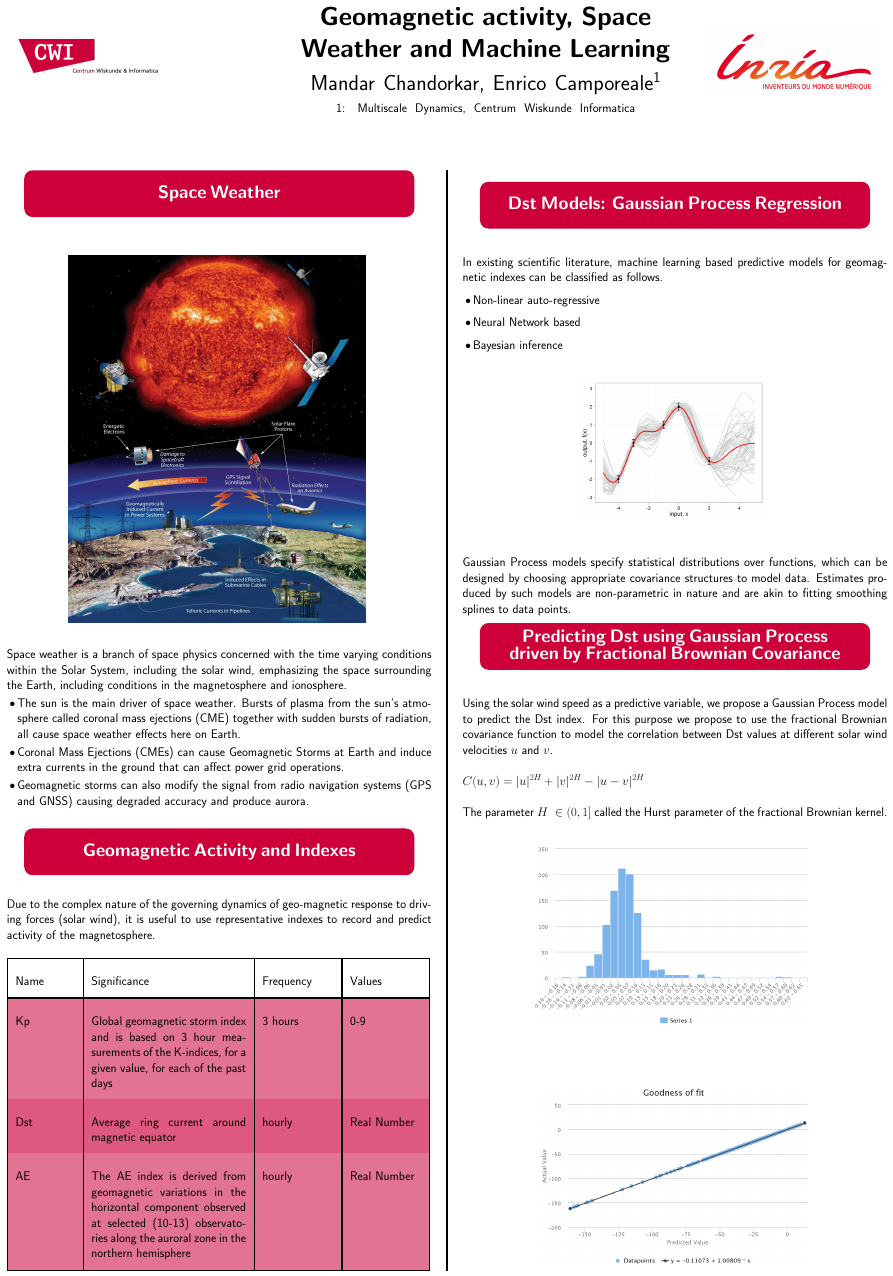
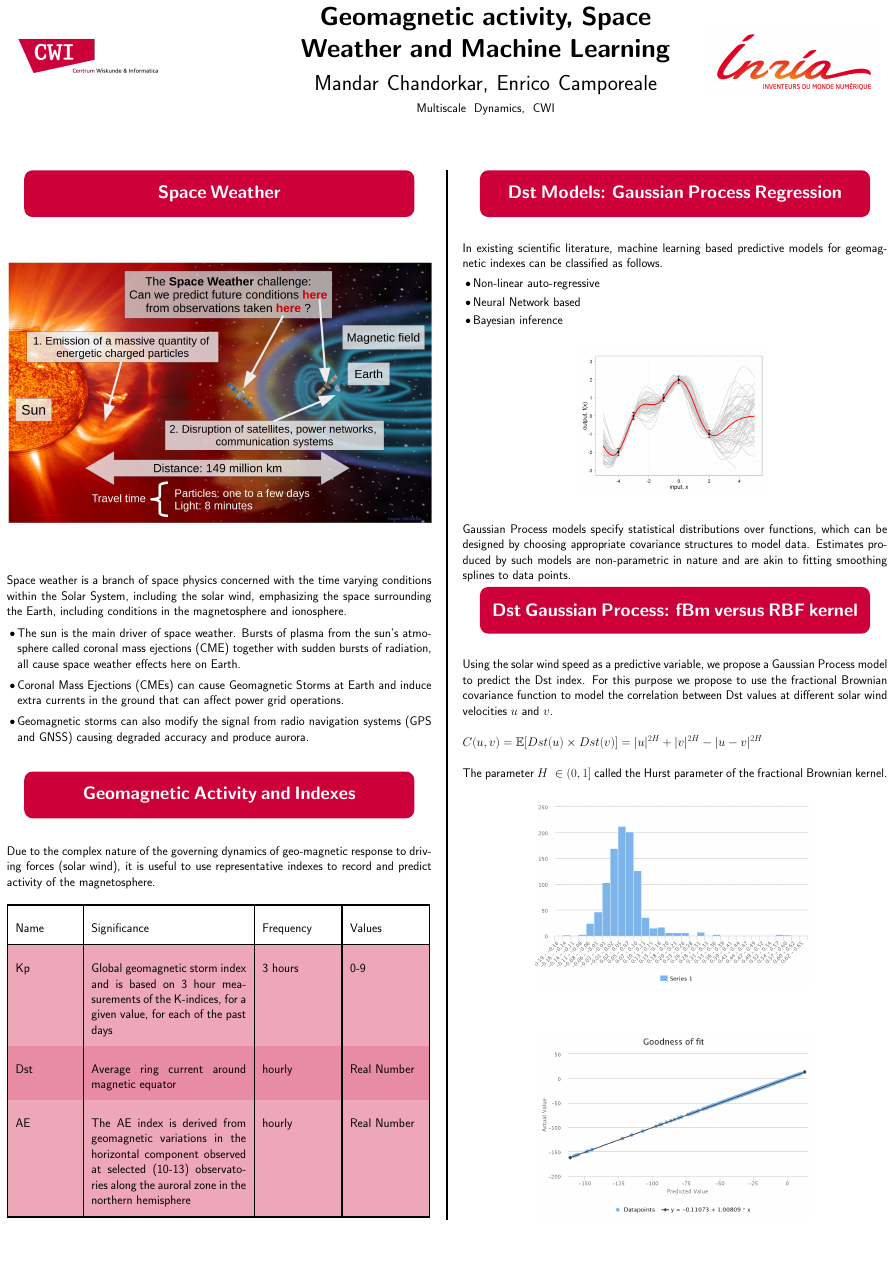
Before and after one commit to mandar2812/FOM-Veldhoven-2016-poster, a LaTeX poster (cbl-tikz-poster.tex): the whole page. Compiled offline with pdfLaTeX.

Commit message:
Added new magnetosphere image

```diff
--- a/cbl-tikz-poster.tex
+++ b/cbl-tikz-poster.tex
@@ -226,9 +226,9 @@
     \node[inner sep=0,text width=0.5\textwidth,text centered,font=\Huge] (Title) at (0,0)
     {
         {\sffamily\Huge \textbf{Geomagnetic activity, Space Weather and Machine Learning}}\\
-        {\sffamily\huge Mandar Chandorkar, Enrico Camporeale\textsuperscript{1}}\\
+        {\sffamily\huge Mandar Chandorkar, Enrico Camporeale}\\
         \vspace{-0.3\baselineskip}
-        {\sffamily\large 1: Multiscale Dynamics, Centrum Wiskunde Informatica}
+        {\sffamily\large Multiscale Dynamics, CWI}
     };
     % Cambridge badge
     \node [mybox] (CWI Logo) at (-0.9, 0) {
@@ -272,7 +272,9 @@
 %\begin{center}
 %\includegraphics[height=30cm]{nasa-space-weather}
 %\end{center}
-\myfig{nasa-space-weather}{0.7}
+\myfig{magnetosphere}{1.0}
+
+%\myfig{nasa-space-weather}{0.7}
 
 \vspace{\baselineskip}
 
@@ -351,7 +353,7 @@ In existing scientific literature, machine learning based predictive models for
  Gaussian Process models specify statistical distributions over functions, which can be designed by choosing appropriate covariance structures to model data. Estimates produced by such models are non-parametric in nature and are akin to fitting smoothing splines to data points.
 
 
-\mysection{Predicting Dst using Gaussian Process driven by Fractional Brownian Covariance}
+\mysection{Dst Gaussian Process: fBm versus RBF kernel}
 
 \vspace{\baselineskip}
 
@@ -359,7 +361,7 @@ Using the solar wind speed as a predictive variable, we propose a Gaussian Proce
 
 \vspace{\baselineskip}
 
-$C(u,v) = |u|^{2H} + |v|^{2H} - |u-v|^{2H}$
+$C(u,v) = \mathbb{E}[Dst(u) \times Dst(v)] = |u|^{2H} + |v|^{2H} - |u-v|^{2H}$
 
 \vspace{\baselineskip}
 
```
Also changed, not shown: magnetosphere.jpg (added), cbl-tikz-poster.tex (2 more changed lines).
